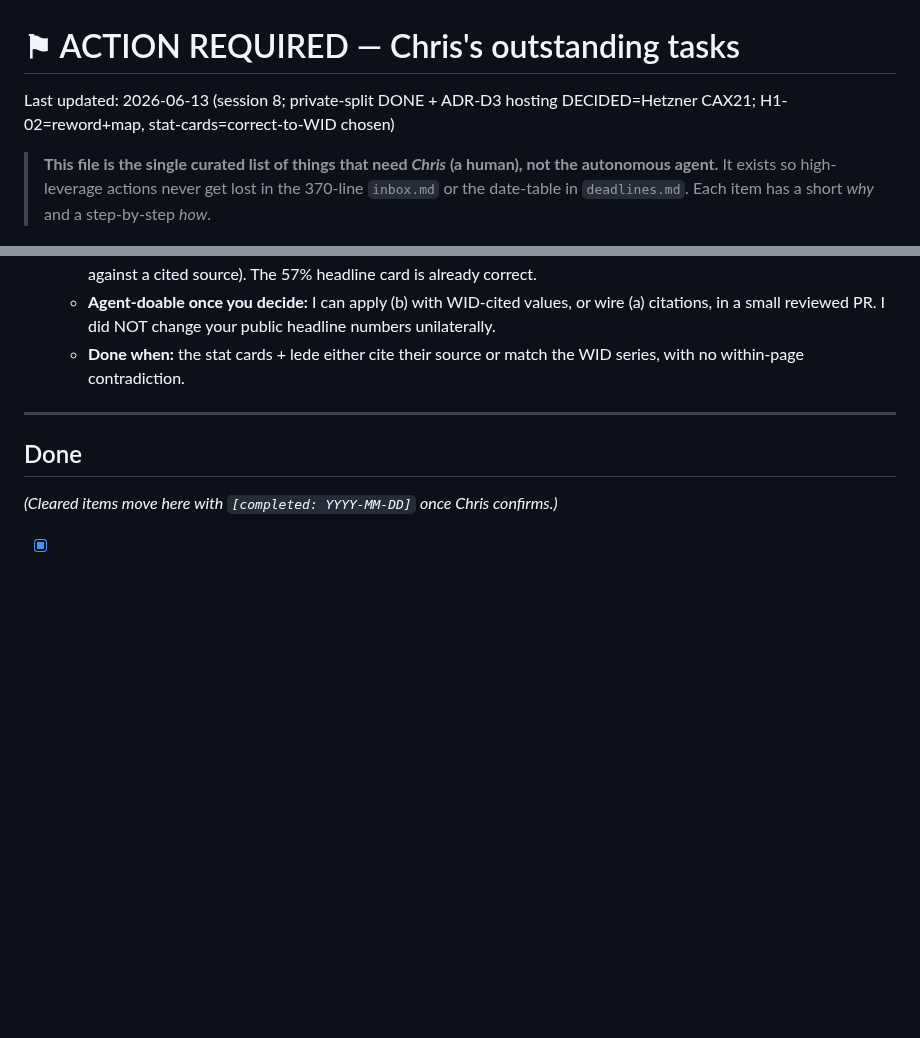
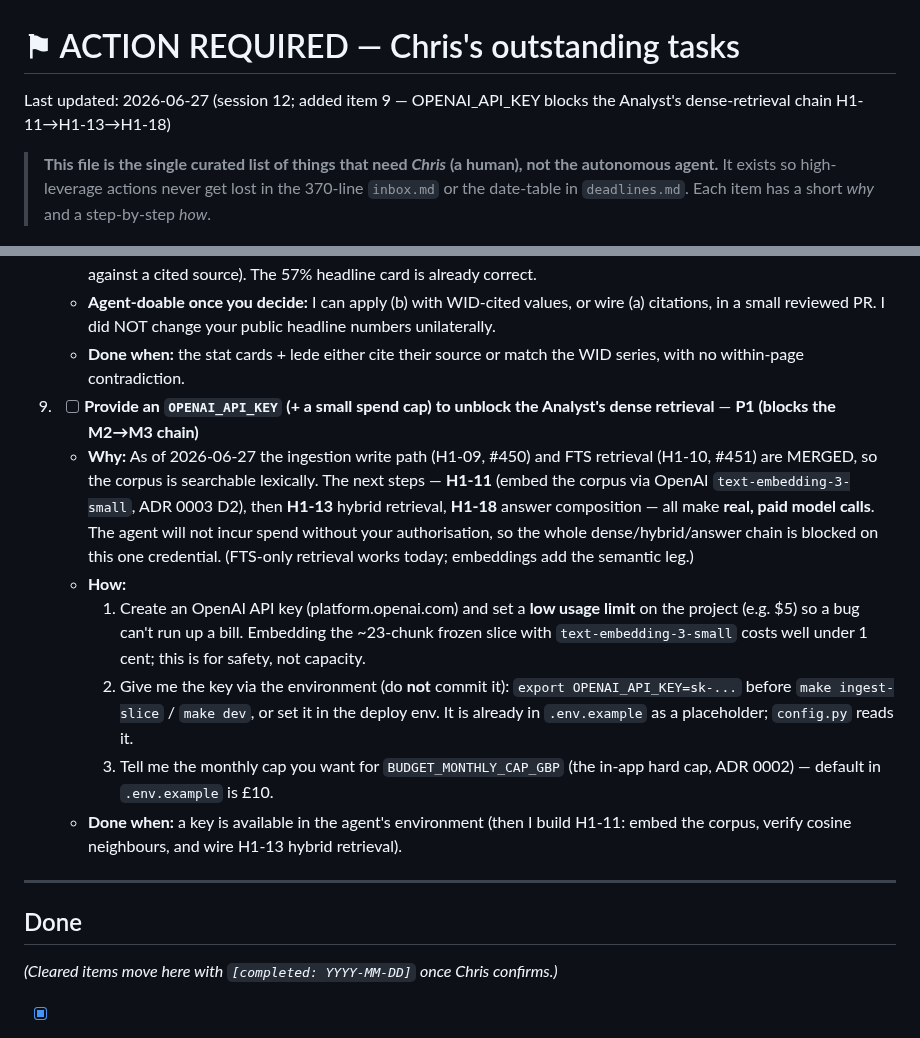
Before and after one commit to Chris0Jeky/wealthlens-hq, a Markdown page: tasks/ACTION-REQUIRED.md, 2 parts joined by grey strips. GitHub-like rendering; blank space fills up the shorter version.

```diff
--- a/tasks/ACTION-REQUIRED.md
+++ b/tasks/ACTION-REQUIRED.md
@@ -1,6 +1,6 @@
 # ⚑ ACTION REQUIRED — Chris's outstanding tasks
 
-Last updated: 2026-06-13 (session 8; private-split DONE + ADR-D3 hosting DECIDED=Hetzner CAX21; H1-02=reword+map, stat-cards=correct-to-WID chosen)
+Last updated: 2026-06-27 (session 12; added item 9 — OPENAI_API_KEY blocks the Analyst's dense-retrieval chain H1-11→H1-13→H1-18)
 
 > **This file is the single curated list of things that need _Chris_ (a human),
 > not the autonomous agent.** It exists so high-leverage actions never get lost in
@@ -93,6 +93,14 @@ Last updated: 2026-06-13 (session 8; private-split DONE + ADR-D3 hosting DECIDED
    - **Agent-doable once you decide:** I can apply (b) with WID-cited values, or wire (a) citations, in a small reviewed PR. I did NOT change your public headline numbers unilaterally.
    - **Done when:** the stat cards + lede either cite their source or match the WID series, with no within-page contradiction.
 
+9. - [ ] **Provide an `OPENAI_API_KEY` (+ a small spend cap) to unblock the Analyst's dense retrieval** — **P1 (blocks the M2→M3 chain)**
+   - **Why:** As of 2026-06-27 the ingestion write path (H1-09, #450) and FTS retrieval (H1-10, #451) are MERGED, so the corpus is searchable lexically. The next steps — **H1-11** (embed the corpus via OpenAI `text-embedding-3-small`, ADR 0003 D2), then **H1-13** hybrid retrieval, **H1-18** answer composition — all make **real, paid model calls**. The agent will not incur spend without your authorisation, so the whole dense/hybrid/answer chain is blocked on this one credential. (FTS-only retrieval works today; embeddings add the semantic leg.)
+   - **How:**
+     1. Create an OpenAI API key (platform.openai.com) and set a **low usage limit** on the project (e.g. $5) so a bug can't run up a bill. Embedding the ~23-chunk frozen slice with `text-embedding-3-small` costs well under 1 cent; this is for safety, not capacity.
+     2. Give me the key via the environment (do **not** commit it): `export OPENAI_API_KEY=sk-...` before `make ingest-slice` / `make dev`, or set it in the deploy env. It is already in `.env.example` as a placeholder; `config.py` reads it.
+     3. Tell me the monthly cap you want for `BUDGET_MONTHLY_CAP_GBP` (the in-app hard cap, ADR 0002) — default in `.env.example` is £10.
+   - **Done when:** a key is available in the agent's environment (then I build H1-11: embed the corpus, verify cosine neighbours, and wire H1-13 hybrid retrieval).
+
 ---
 
 ## Done
```
Also changed, not shown: tasks/active-sprint.md (+16 -0 lines), tasks/hero1-backlog.md (+5 -5 lines).
